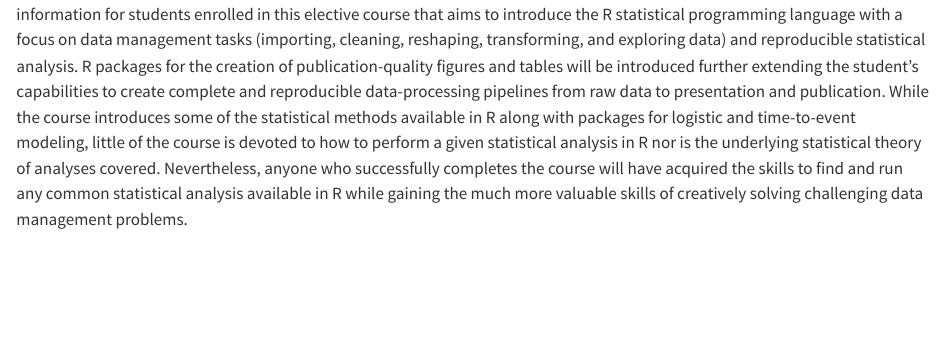
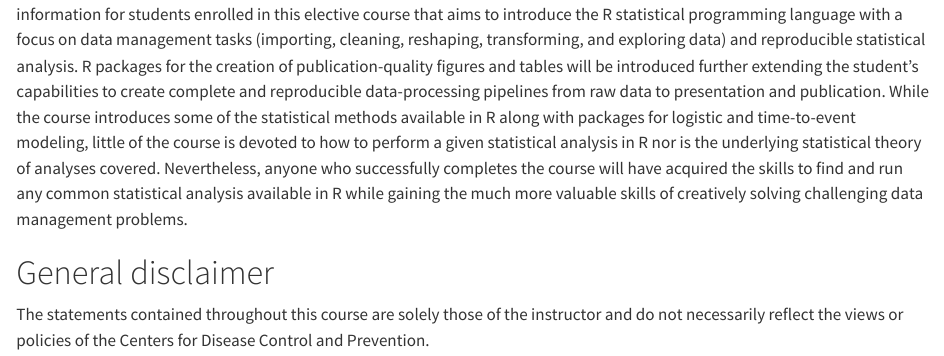
Before and after one commit to advdatamgmt/adm-webr, a Quarto document (about.qmd): the page in a window 1100 px wide, from 140 px down. Rendered offline with R 4.5, knitr and Pandoc in place of Quarto, with nearby package versions; drawn as R Markdown's standard HTML page in place of the format the file asks for.

Commit message:
Add general disclaimer Fixes #22

```diff
--- a/about.qmd
+++ b/about.qmd
@@ -20,3 +20,9 @@ theory of analyses covered. Nevertheless, anyone who successfully completes the
 course will have acquired the skills to find and run any common statistical
 analysis available in R while gaining the much more valuable skills of
 creatively solving challenging data management problems.
+
+# General disclaimer
+
+The statements contained throughout this course are solely those of the
+instructor and do not necessarily reflect the views or policies of the Centers
+for Disease Control and Prevention.
```
